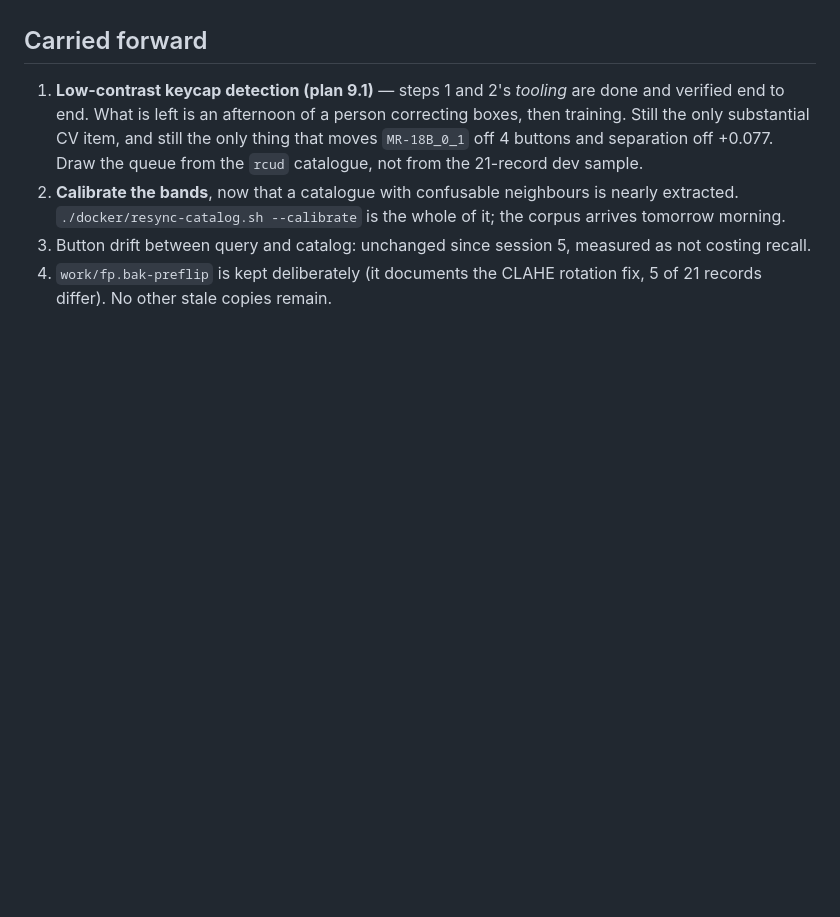
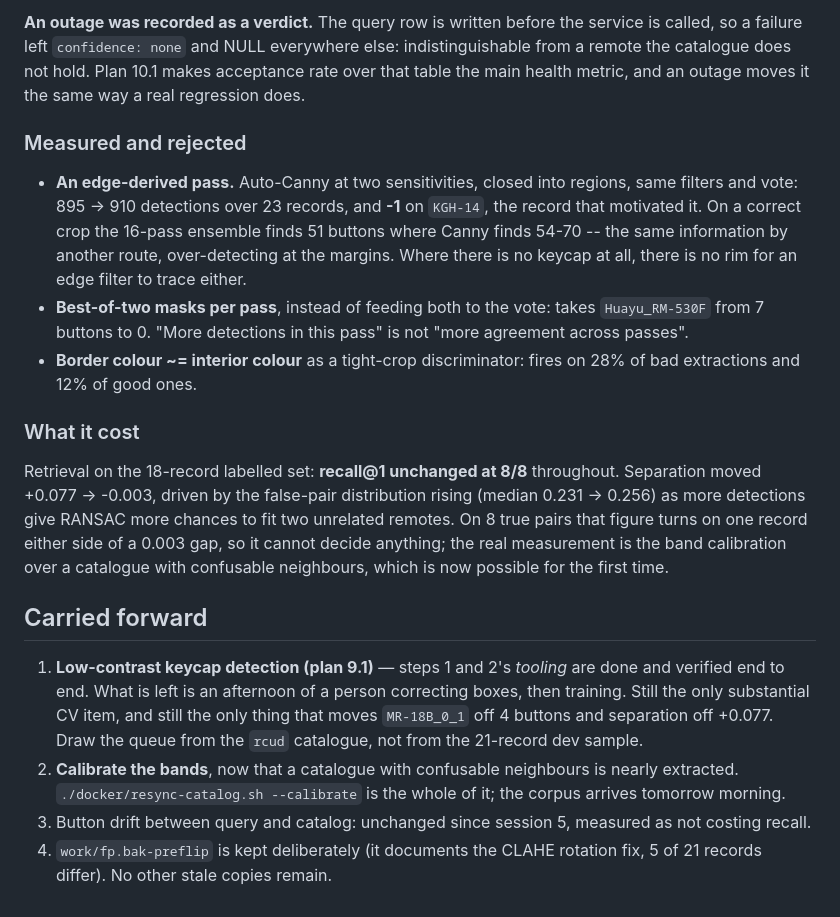
Before and after one commit to mSnus/rcu-detector, a Markdown page: service-python/SESSION-07.md, the part around one of its changes. Drawn GitHub-style; blank space fills up the shorter version.

```diff
--- a/service-python/SESSION-07.md
+++ b/service-python/SESSION-07.md
@@ -382,3 +450,33 @@ both paths at once, with a rebuild behind it.
+**An outage was recorded as a verdict.** The query row is written before the
+service is called, so a failure left `confidence: none` and NULL everywhere
+else: indistinguishable from a remote the catalogue does not hold. Plan 10.1
+makes acceptance rate over that table the main health metric, and an outage
+moves it the same way a real regression does.
+
+### Measured and rejected
+
+* **An edge-derived pass.** Auto-Canny at two sensitivities, closed into
+  regions, same filters and vote: 895 -> 910 detections over 23 records, and
+  **-1** on `KGH-14`, the record that motivated it. On a correct crop the
+  16-pass ensemble finds 51 buttons where Canny finds 54-70 -- the same
+  information by another route, over-detecting at the margins. Where there is
+  no keycap at all, there is no rim for an edge filter to trace either.
+* **Best-of-two masks per pass**, instead of feeding both to the vote: takes
+  `Huayu_RM-530F` from 7 buttons to 0. "More detections in this pass" is not
+  "more agreement across passes".
+* **Border colour ~= interior colour** as a tight-crop discriminator: fires on
+  28% of bad extractions and 12% of good ones.
+
+### What it cost
+
+Retrieval on the 18-record labelled set: **recall@1 unchanged at 8/8**
+throughout. Separation moved +0.077 -> -0.003, driven by the false-pair
+distribution rising (median 0.231 -> 0.256) as more detections give RANSAC more
+chances to fit two unrelated remotes. On 8 true pairs that figure turns on one
+record either side of a 0.003 gap, so it cannot decide anything; the real
+measurement is the band calibration over a catalogue with confusable
+neighbours, which is now possible for the first time.
+
 ## Carried forward
 
 1. **Low-contrast keycap detection (plan 9.1)** — steps 1 and 2's *tooling* are
```
Also changed, not shown: other parts of service-python/SESSION-07.md (+68 -0 lines).
